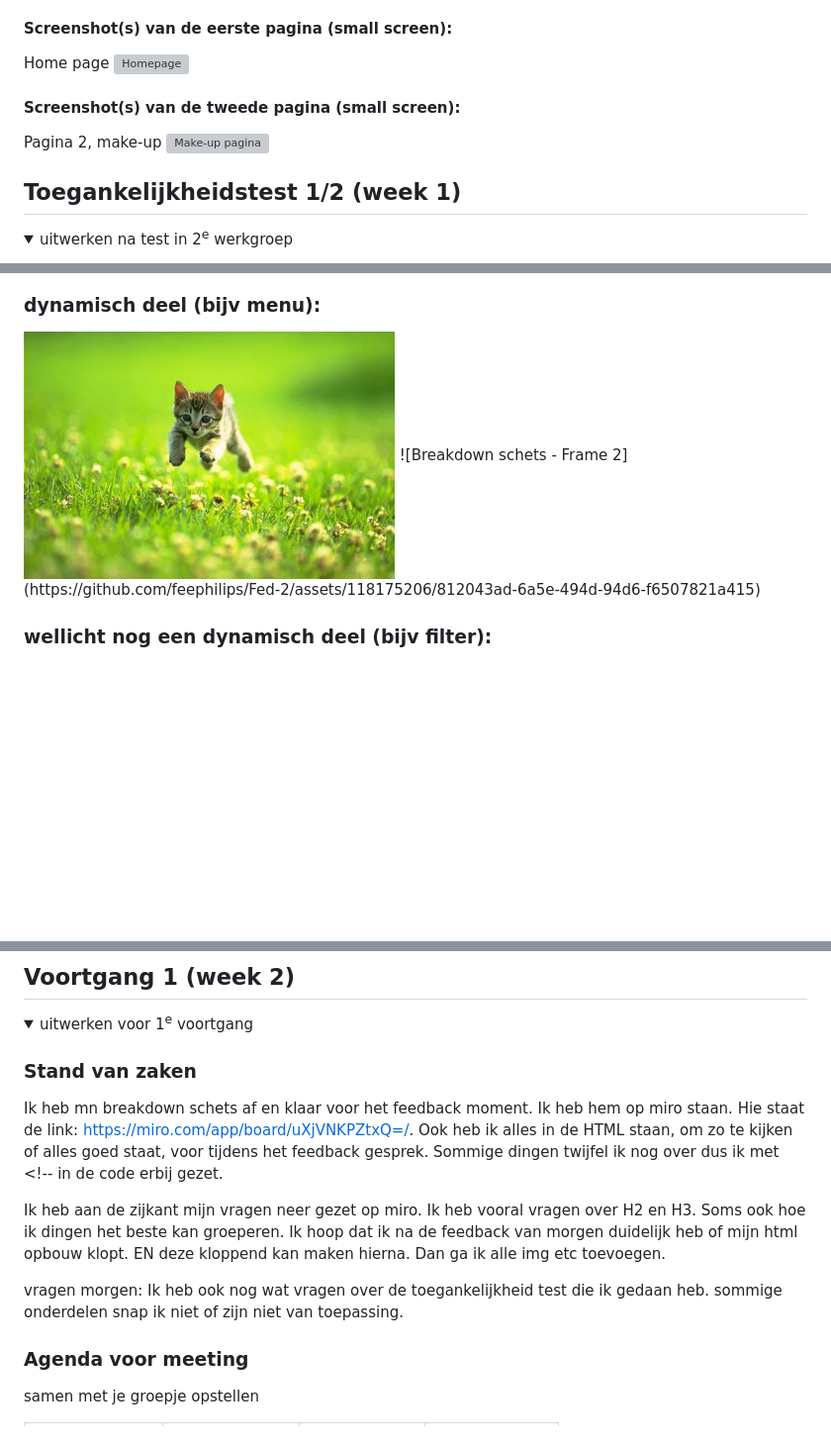
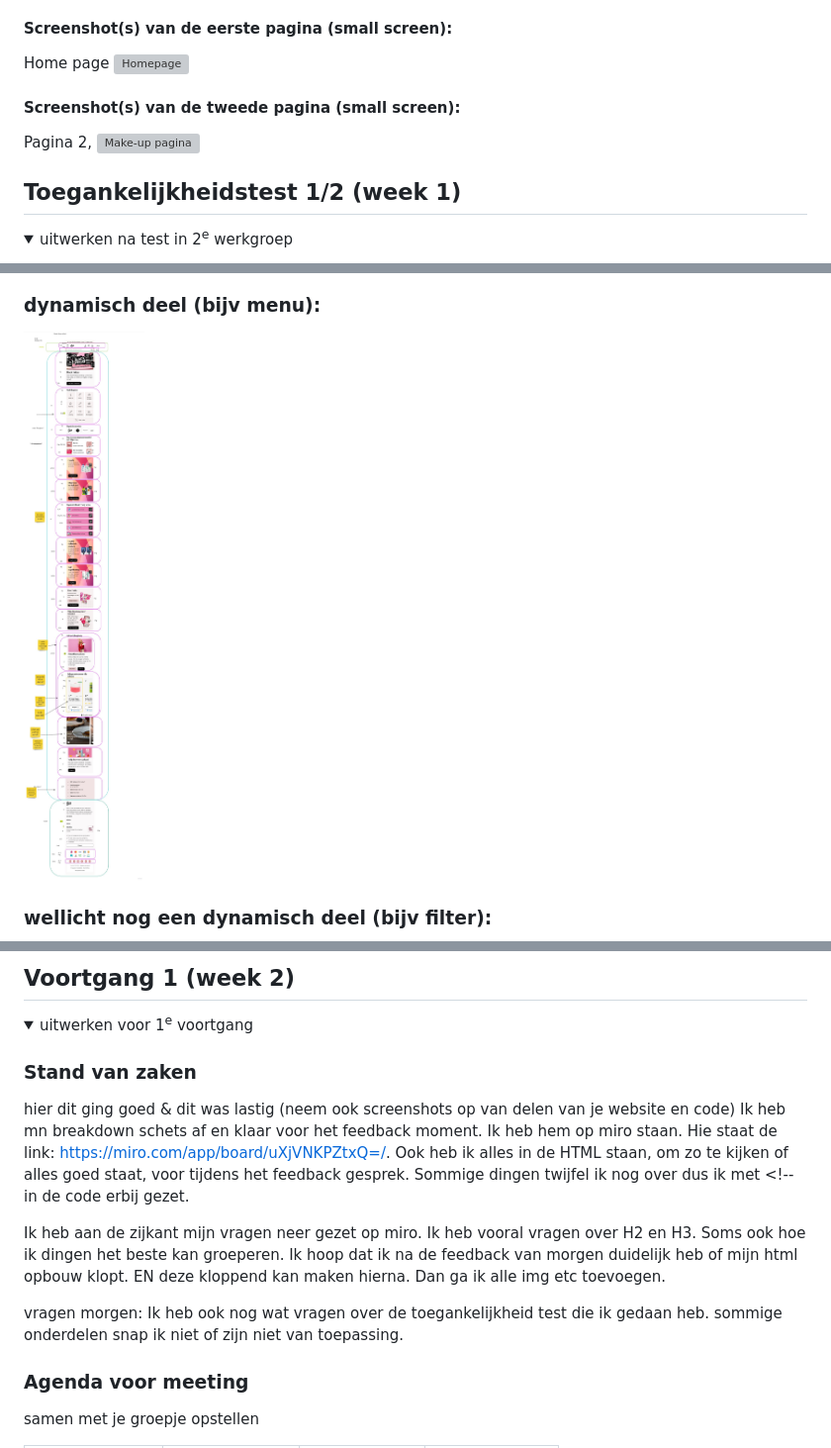
Before and after one commit to feephilips/Fed-2, a Markdown page: README.md, 3 parts joined by grey strips. Shown: that part at 99% size. GitHub-like rendering; pictures changed too: readme-images/helepagina.jpg (added); folded sections open; blank space fills up the shorter version; grey boxes are pictures that could not be loaded.

```diff
--- a/README.md
+++ b/README.md
@@ -43,7 +43,7 @@ Nb. Door *open* toe te voegen aan een *details* element kun je deze standaard op
   <img src="readme-images/homepage.png" width="375px" alt="Homepage">
 
   #### Screenshot(s) van de tweede pagina (small screen):
-  Pagina 2, make-up
+  Pagina 2,
   <img src="readme-images/make-up_pagina.png" width="375px" alt="Make-up pagina">
 
 </details>
@@ -74,7 +72,5 @@ Nb. Door *open* toe te voegen aan een *details* element kun je deze standaard op
 
   ### dynamisch deel (bijv menu):
-  <img src="readme-images/dummy-plaatje.jpg" width="375px" alt="breakdown van een dynamisch deel">
-![Breakdown schets - Frame 2](https://github.com/feephilips/Fed-2/assets/118175206/812043ad-6a5e-494d-94d6-f6507821a415)
-
+  <img src="readme-images/helepagina.jpg" width="375px" alt="breakdown van een dynamisch deel">
 
   ### wellicht nog een dynamisch deel (bijv filter):
@@ -92,13 +88,13 @@ Nb. Door *open* toe te voegen aan een *details* element kun je deze standaard op
   <summary>uitwerken voor 1<sup>e</sup> voortgang</summary>
 
   ### Stand van zaken
-  Ik heb mn breakdown schets af en klaar voor het feedback moment. Ik heb hem op miro staan. Hie staat de link: https://miro.com/app/board/uXjVNKPZtxQ=/.
-  Ook heb ik alles in de HTML staan, om zo te kijken of alles goed staat, voor tijdens het feedback gesprek. Sommige dingen twijfel ik nog over dus ik met <!-- in de code erbij gezet.
+  hier dit ging goed & dit was lastig (neem ook screenshots op van delen van je website en code)
+Ik heb mn breakdown schets af en klaar voor het feedback moment. Ik heb hem op miro staan. Hie staat de link: https://miro.com/app/board/uXjVNKPZtxQ=/. Ook heb ik alles in de HTML staan, om zo te kijken of alles goed staat, voor tijdens het feedback gesprek. Sommige dingen twijfel ik nog over dus ik met <!-- in de code erbij gezet.
 
-  Ik heb aan de zijkant mijn vragen neer gezet op miro. Ik heb vooral vragen over H2 en H3. Soms ook hoe ik dingen het beste kan groeperen. Ik hoop dat ik na de feedback van morgen duidelijk heb of mijn html opbouw klopt. EN deze kloppend kan maken hierna. Dan ga ik alle img etc toevoegen.
+Ik heb aan de zijkant mijn vragen neer gezet op miro. Ik heb vooral vragen over H2 en H3. Soms ook hoe ik dingen het beste kan groeperen. Ik hoop dat ik na de feedback van morgen duidelijk heb of mijn html opbouw klopt. EN deze kloppend kan maken hierna. Dan ga ik alle img etc toevoegen.
 
-vragen morgen:
-Ik heb ook nog wat vragen over de toegankelijkheid test die ik gedaan heb. sommige onderdelen snap ik niet of zijn niet van toepassing.
+vragen morgen: Ik heb ook nog wat vragen over de toegankelijkheid test die ik gedaan heb. sommige onderdelen snap ik niet of zijn niet van toepassing.
+
 
 
   ### Agenda voor meeting
```
Also changed, not shown: other parts of README.md (+2 -4 lines), readme-images/menu.png (added).
